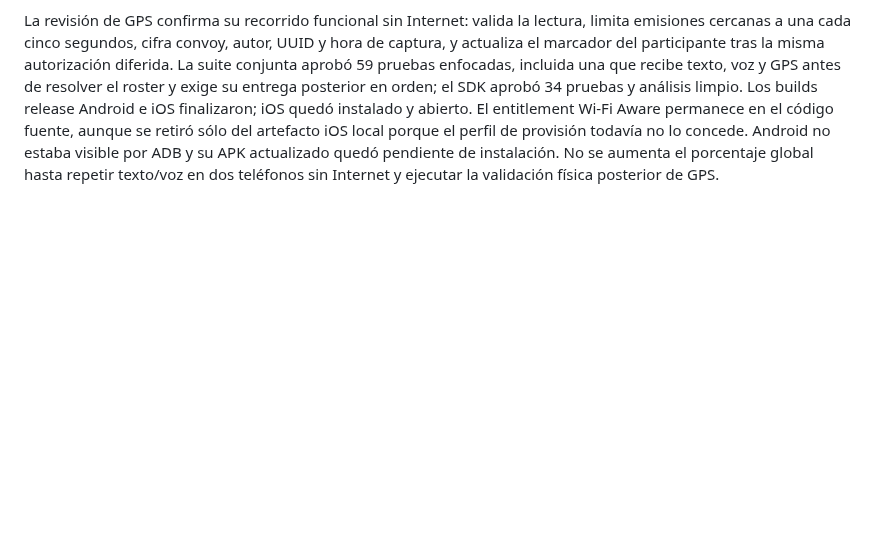
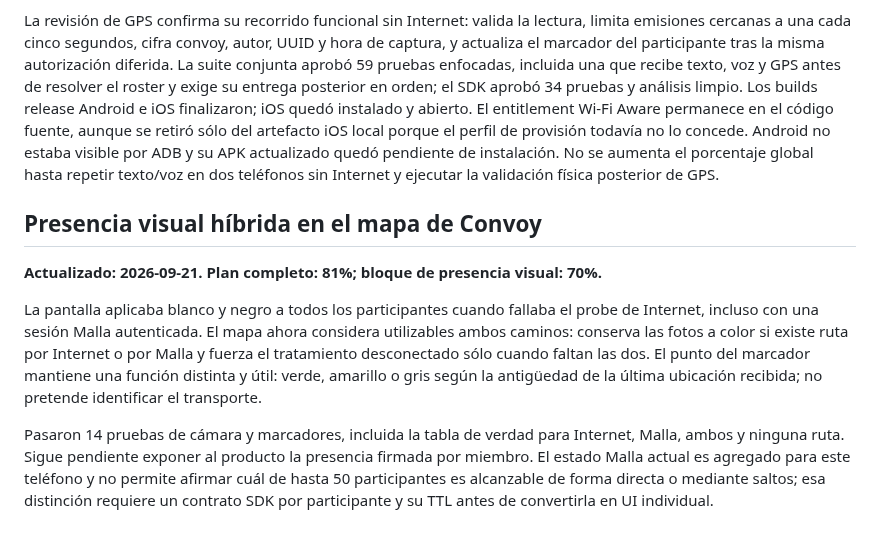
Before and after one commit to Frazko/Mesh-Lab, a Markdown page: docs/progress.md, the part around the change. GitHub-like rendering; blank space fills up the shorter version.

Commit message:
docs(mesh): define hybrid participant visuals

```diff
--- a/docs/progress.md
+++ b/docs/progress.md
@@ -1403,3 +1403,23 @@ del artefacto iOS local porque el perfil de provisión todavía no lo concede.
 Android no estaba visible por ADB y su APK actualizado quedó pendiente de
 instalación. No se aumenta el porcentaje global hasta repetir texto/voz en dos
 teléfonos sin Internet y ejecutar la validación física posterior de GPS.
+
+## Presencia visual híbrida en el mapa de Convoy
+
+**Actualizado: 2026-09-21. Plan completo: 81%; bloque de presencia visual:
+70%.**
+
+La pantalla aplicaba blanco y negro a todos los participantes cuando fallaba el
+probe de Internet, incluso con una sesión Malla autenticada. El mapa ahora
+considera utilizables ambos caminos: conserva las fotos a color si existe ruta
+por Internet o por Malla y fuerza el tratamiento desconectado sólo cuando
+faltan las dos. El punto del marcador mantiene una función distinta y útil:
+verde, amarillo o gris según la antigüedad de la última ubicación recibida; no
+pretende identificar el transporte.
+
+Pasaron 14 pruebas de cámara y marcadores, incluida la tabla de verdad para
+Internet, Malla, ambos y ninguna ruta. Sigue pendiente exponer al producto la
+presencia firmada por miembro. El estado Malla actual es agregado para este
+teléfono y no permite afirmar cuál de hasta 50 participantes es alcanzable de
+forma directa o mediante saltos; esa distinción requiere un contrato SDK por
+participante y su TTL antes de convertirla en UI individual.
```
